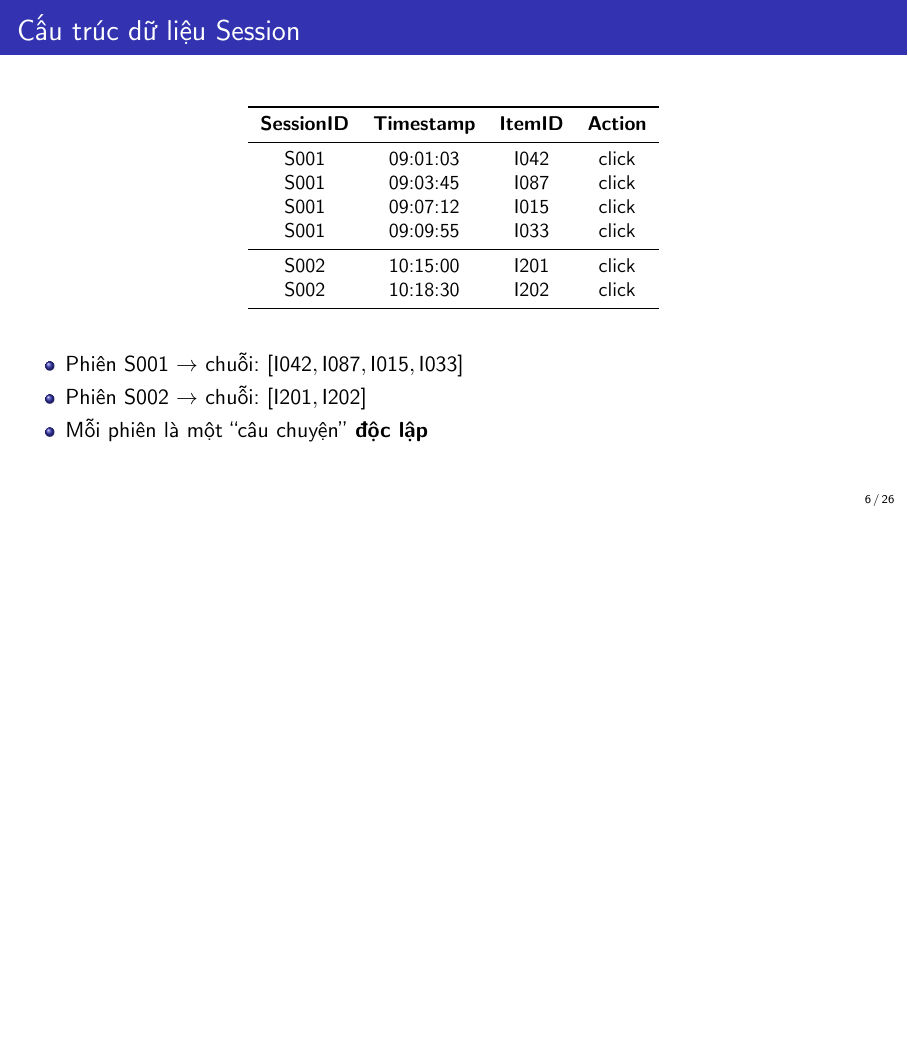
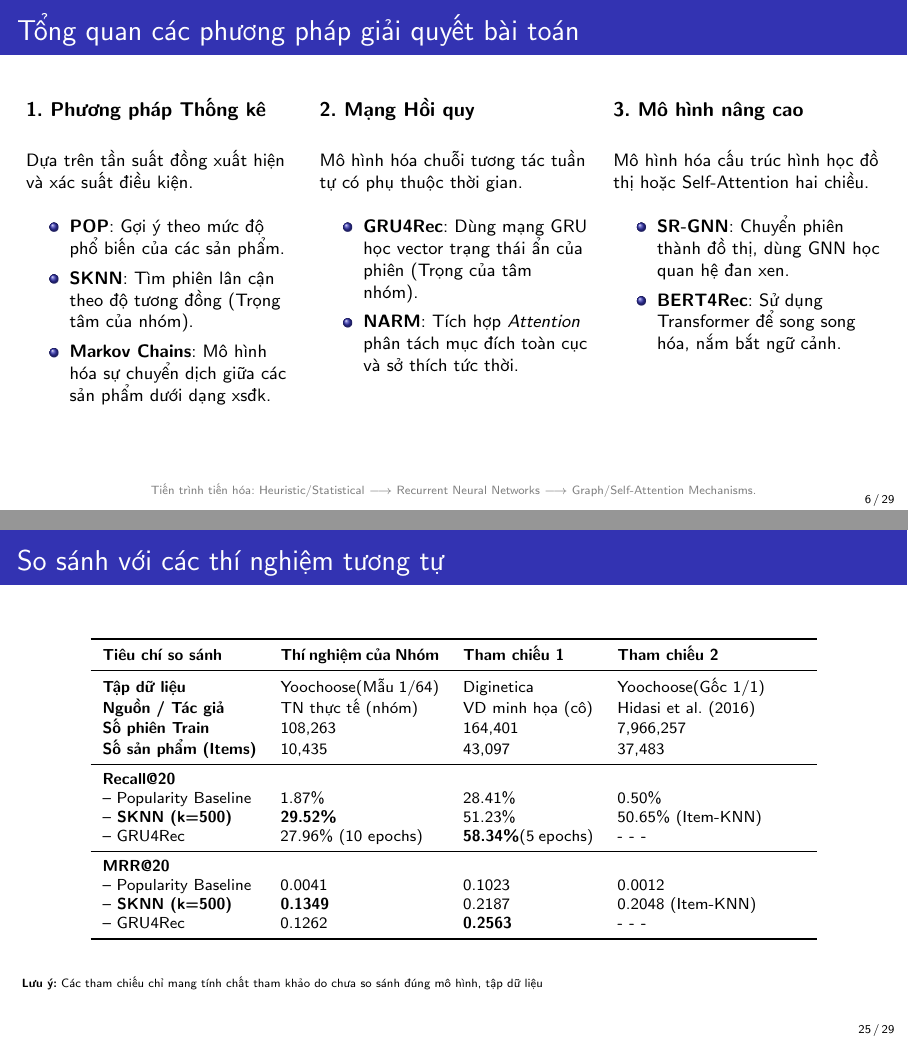
Before and after one commit to ti014/Session_Based_RS_Project, LaTeX slides (slide/main.tex): page 6 of 26 before the commit and pages 6 and 25 of 29 after it, the two joined at a grey line, the shorter picture padded with empty space. Compiled offline with pdfLaTeX.

Commit message:
update slide Inverted-Index, problem-solving methods and compared-experiments

```diff
--- a/slide/main.tex
+++ b/slide/main.tex
@@ -125,6 +125,63 @@ Sở thích tức thời? & Kém & \textcolor{green!60!black}{\textbf{Tốt}} \\
 \begin{alertblock}{Kết luận}
 Session-based RS phù hợp khi: người dùng ẩn danh, phiên ngắn, cần gợi ý real-time.
 \end{alertblock}
+\end{frame}
+
+% SLIDE BỔ SUNG: NẰM GIỮA SLIDE 5 VÀ SLIDE 6
+\begin{frame}{Tổng quan các phương pháp giải quyết bài toán}
+\vspace{0.5cm}
+    \begin{columns}[t]
+        % Cột 1: Phương pháp Thống kê
+        \begin{column}{0.31\textwidth}
+            \small
+            \textbf{1. Phương pháp Thống kê}\\
+            \vspace{0.5cm}
+            \footnotesize
+            Dựa trên tần suất đồng xuất hiện và xác suất điều kiện.\\
+            \vspace{0.25cm}
+            \begin{itemize}
+                \item \textbf{POP}: Gợi ý theo mức độ phổ biến của các sản phẩm.
+                \item \textbf{SKNN}: Tìm phiên lân cận theo độ tương đồng (Trọng tâm của nhóm).
+                \item \textbf{Markov Chains}: Mô hình hóa sự chuyển dịch giữa các sản phẩm dưới dạng xsđk.
+            \end{itemize}
+        \end{column}
+
+        % Cột 2: Kỷ nguyên RNN
+        \begin{column}{0.31\textwidth}
+            \small
+            \textbf{2. Mạng Hồi quy}\\
+            \vspace{0.5cm}
+            \footnotesize
+            Mô hình hóa chuỗi tương tác tuần tự có phụ thuộc thời gian.\\
+            \vspace{0.25cm}
+            \begin{itemize}
+                \item \textbf{GRU4Rec}: Dùng mạng GRU học vector trạng thái ẩn của phiên (Trọng của tâm nhóm).
+                \item \textbf{NARM}: Tích hợp \textit{Attention} phân tách mục đích toàn cục và sở thích tức thời.
+            \end{itemize}
+        \end{column}
+
+        % Cột 3: Đồ thị & Transformer
+        \begin{column}{0.31\textwidth}
+            \small
+            \textbf{3. Mô hình nâng cao}\\
+            \vspace{0.5cm}
+            \footnotesize
+            Mô hình hóa cấu trúc hình học đồ thị hoặc Self-Attention hai chiều.\\
+            \vspace{0.25cm}
+            \begin{itemize}
+                \item \textbf{SR-GNN}: Chuyển phiên thành đồ thị, dùng GNN học quan hệ đan xen.
+                \item \textbf{BERT4Rec}: Sử dụng Transformer để song song hóa, nắm bắt ngữ cảnh.
+            \end{itemize}
+        \end{column}
+    \end{columns}
+
+    \vspace{1.2cm}
+    \begin{center}
+        \begin{minipage}{0.95\textwidth}
+            \centering
+            \tiny \textcolor{gray}{Tiến trình tiến hóa: Heuristic/Statistical $\longrightarrow$ Recurrent Neural Networks $\longrightarrow$ Graph/Self-Attention Mechanisms.}
+        \end{minipage}
+    \end{center}
 \end{frame}
 
 % ============================================================
@@ -582,6 +673,39 @@ Batch size: 256
 \end{columns}
 \end{frame}
 
+% SLIDE BỔ SUNG: NẰM GIỮA SLIDE 22 VÀ SLIDE 23
+\begin{frame}{So sánh với các thí nghiệm tương tự}
+    \vspace{0.5cm}
+    \centering
+    \scriptsize % Hạ font size một chút để bảng cân đối hơn trên màn hình beamer
+    \begin{tabular}{lp{2.8cm}p{2.3cm}p{3.3cm}}
+        \toprule
+        \textbf{Tiêu chí so sánh} & \textbf{Thí nghiệm của Nhóm} & \textbf{Tham chiếu 1} & \textbf{Tham chiếu 2} \\
+        \midrule
+        \textbf{Tập dữ liệu} & Yoochoose(Mẫu 1/64) & Diginetica & Yoochoose(Gốc 1/1) \\
+        \textbf{Nguồn / Tác giả} & TN thực tế (nhóm) & VD minh họa (cô) & Hidasi et al. (2016) \\
+        \textbf{Số phiên Train} & 108,263 & 164,401 & 7,966,257 \\
+        \textbf{Số sản phẩm (Items)} & 10,435 & 43,097 & 37,483 \\
+        \midrule
+        \textbf{Recall@20} & & & \\
+        -- Popularity Baseline & 1.87\% & 28.41\% & 0.50\% \\
+        -- \textbf{SKNN (k=500)} & \textbf{29.52\%} & 51.23\% & 50.65\% (Item-KNN) \\
+        -- GRU4Rec & 27.96\% (10 epochs) & \textbf{58.34\%}(5 epochs) & \textbf{- - -} \\
+        \midrule
+        \textbf{MRR@20} & & & \\
+        -- Popularity Baseline & 0.0041 & 0.1023 & 0.0012 \\
+        -- \textbf{SKNN (k=500)} & \textbf{0.1349} & 0.2187 & 0.2048 (Item-KNN) \\
+        -- GRU4Rec & 0.1262 & \textbf{0.2563} & \textbf{- - -} \\
+        \bottomrule
+    \end{tabular}
+
+    \vspace{0.3cm}
+    \flushleft
+    \tiny % Thu nhỏ phần nhận xét để không đẩy slide bị tràn chiều dọc
+    \textbf{Lưu ý:}
+    Các tham chiếu chỉ mang tính chất tham khảo do chưa so sánh đúng mô hình, tập dữ liệu
+\end{frame}
+
 % ============================================================
 % PHẦN 6: KẾT LUẬN
 % ============================================================
```
Also changed, not shown: slide/main.tex (34 more changed lines).
